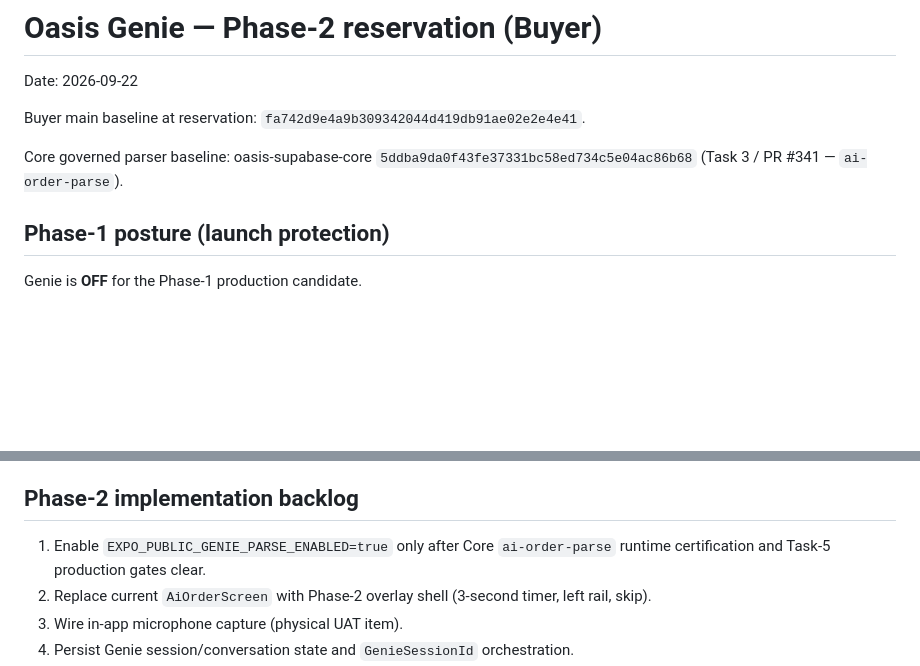
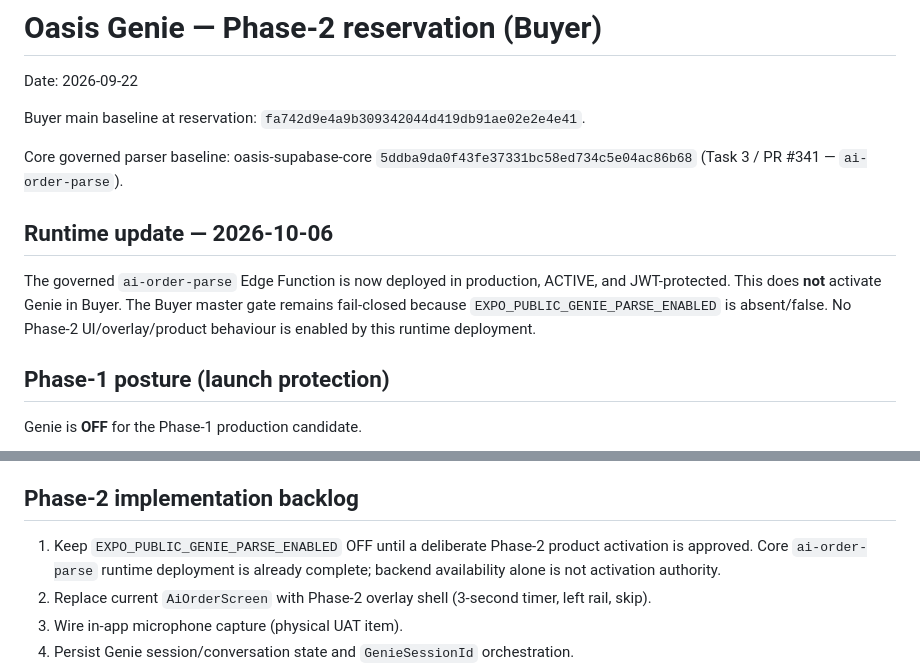
Before and after one commit to oasisbaklawa2006/oasis-baklawa, a Markdown page: docs/GENIE_PHASE2_RESERVATION.md, 2 parts joined by grey strips. Rendered like a GitHub page; blank space fills up the shorter version.

Commit message:
docs(genie): distinguish deployed parser from Buyer activation

```diff
--- a/docs/GENIE_PHASE2_RESERVATION.md
+++ b/docs/GENIE_PHASE2_RESERVATION.md
@@ -6,6 +6,10 @@ Buyer main baseline at reservation: `fa742d9e4a9b309342044d419db91ae02e2e4e41`.
 
 Core governed parser baseline: oasis-supabase-core `5ddba9da0f43fe37331bc58ed734c5e04ac86b68`
 (Task 3 / PR #341 — `ai-order-parse`).
+
+## Runtime update — 2026-10-06
+
+The governed `ai-order-parse` Edge Function is now deployed in production, ACTIVE, and JWT-protected. This does **not** activate Genie in Buyer. The Buyer master gate remains fail-closed because `EXPO_PUBLIC_GENIE_PARSE_ENABLED` is absent/false. No Phase-2 UI/overlay/product behaviour is enabled by this runtime deployment.
 
 ## Phase-1 posture (launch protection)
 
@@ -85,7 +89,7 @@ new schema.
 
 ## Phase-2 implementation backlog
 
-1. Enable `EXPO_PUBLIC_GENIE_PARSE_ENABLED=true` only after Core `ai-order-parse` runtime certification and Task-5 production gates clear.
+1. Keep `EXPO_PUBLIC_GENIE_PARSE_ENABLED` OFF until a deliberate Phase-2 product activation is approved. Core `ai-order-parse` runtime deployment is already complete; backend availability alone is not activation authority.
 2. Replace current `AiOrderScreen` with Phase-2 overlay shell (3-second timer, left rail, skip).
 3. Wire in-app microphone capture (physical UAT item).
 4. Persist Genie session/conversation state and `GenieSessionId` orchestration.
```
